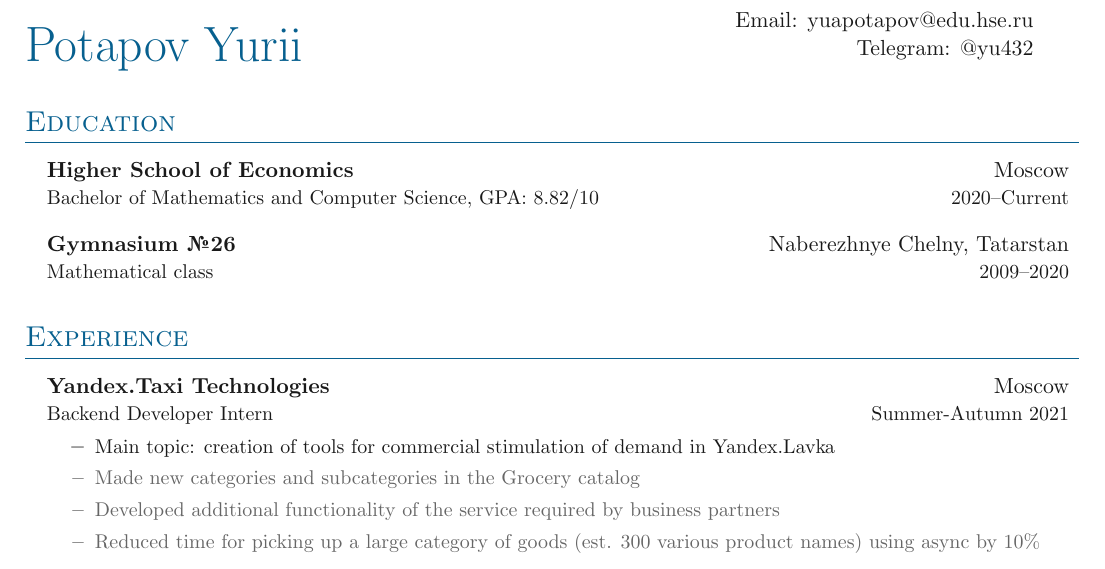
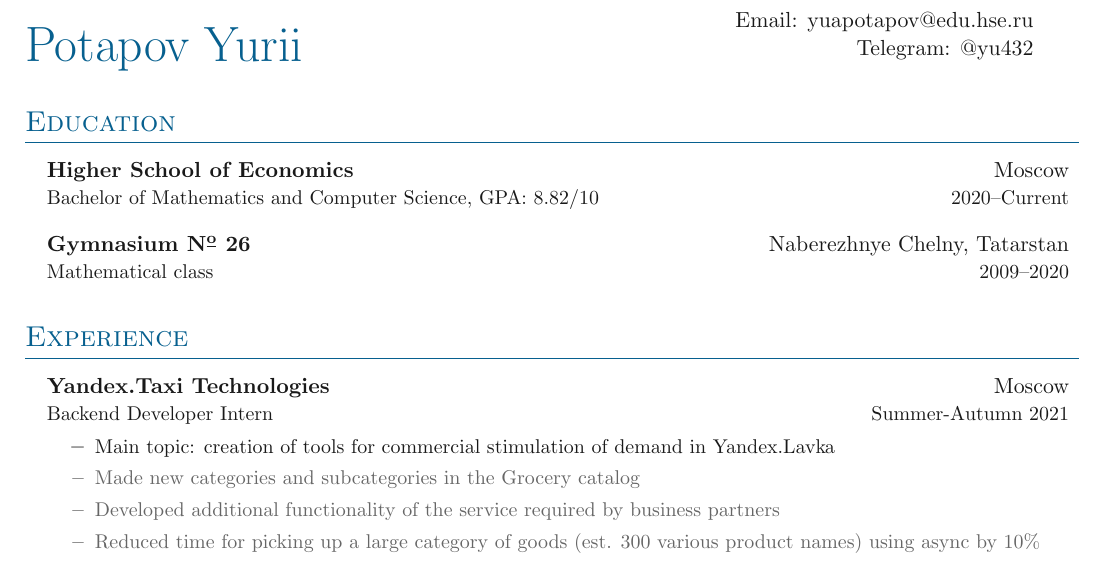
Before and after one commit to yu432/testing_for_docker, a LaTeX CV (docker-cv/Simple-CV/main.tex, which reads docker-cv/Simple-CV/sections/education.tex): part of the page, cut so that both start at the same text. Compiled offline with pdfLaTeX.

Commit message:
Update education.tex

```diff
--- a/docker-cv/Simple-CV/sections/education.tex
+++ b/docker-cv/Simple-CV/sections/education.tex
@@ -7,7 +7,7 @@
 {\textbf{Higher School of Economics}}{Moscow}
 {Bachelor of Mathematics and Computer Science, GPA: $8.82 / 10$ }{2020\textendash Current}
 \entrybig
-{\textbf{Gymnasium \textnumero 26}}{Naberezhnye Chelny, Tatarstan}
+{\textbf{Gymnasium N\textsuperscript{\underline{o}} 26}}{Naberezhnye Chelny, Tatarstan}
 {Mathematical class}{2009\textendash 2020}
 
 }
```
